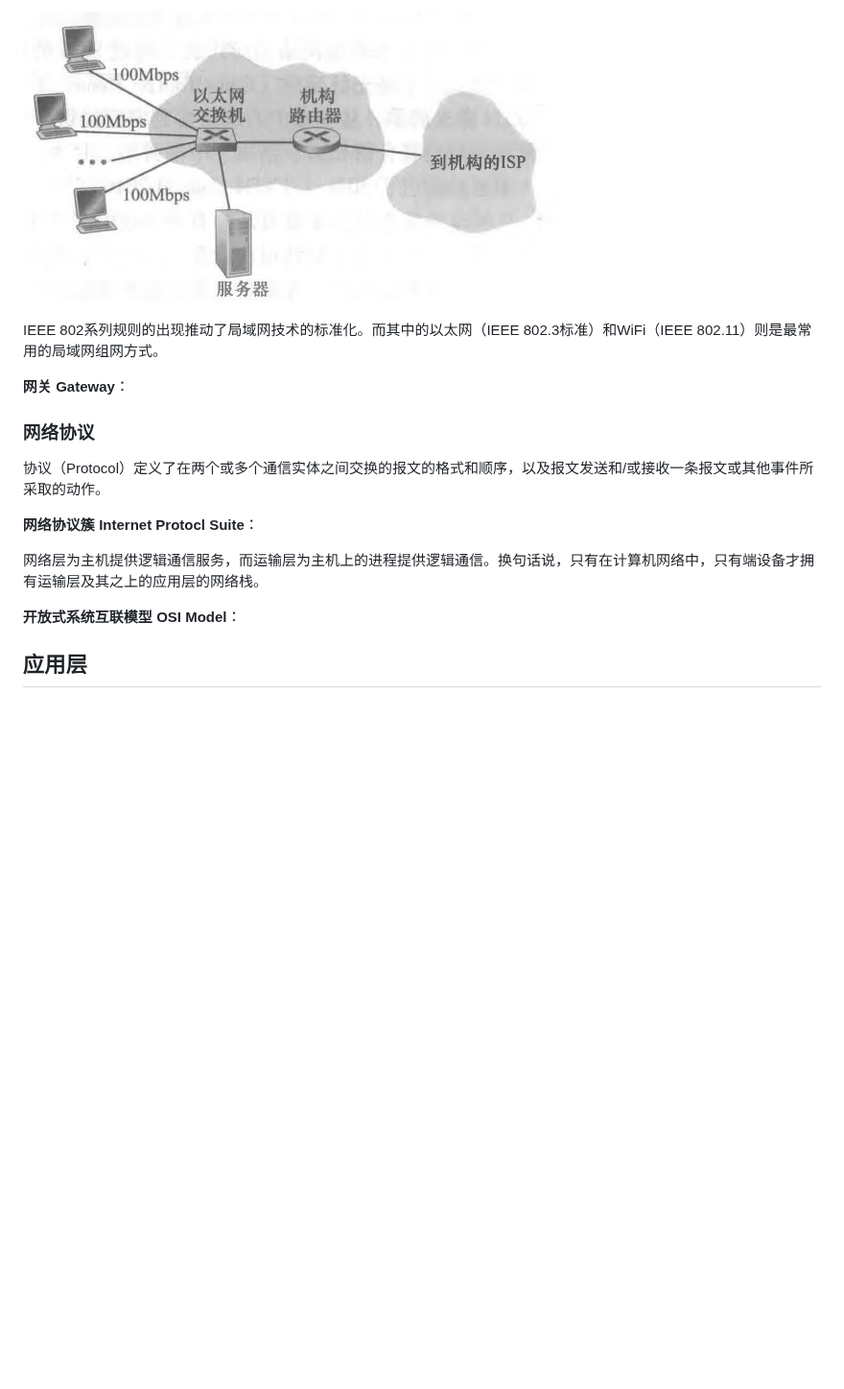
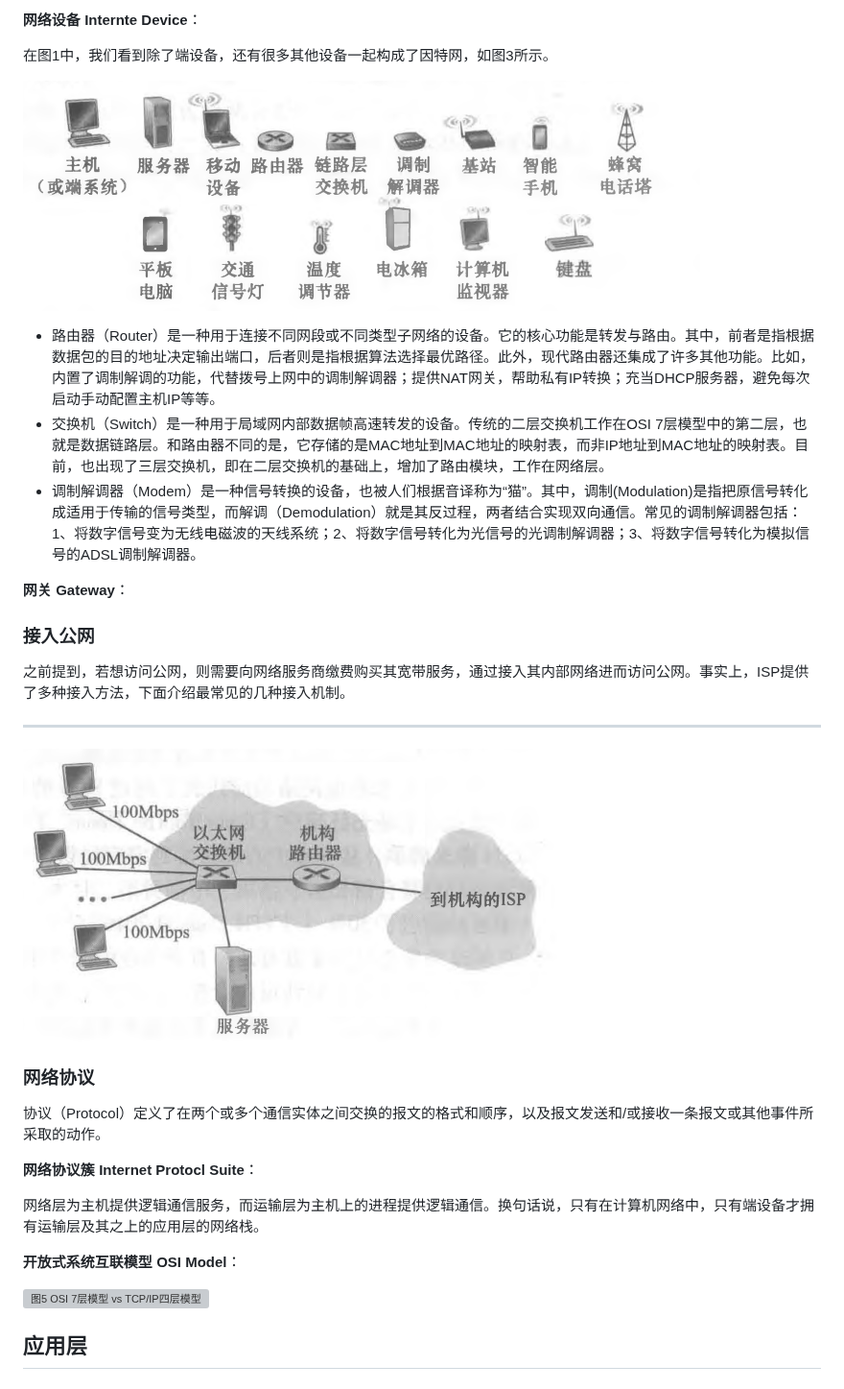
Before and after one commit to Zhytou/CS-Notes, a Markdown page: field/computer networking/README.md, the part around one of its changes. Shown at 96% size. GitHub-like rendering; pictures changed too: field/img/computer_network_device.png (added); blank space fills up the shorter version; grey boxes are pictures that could not be loaded.

Commit message:
feat: add network device

```diff
--- a/field/computer networking/README.md
+++ b/field/computer networking/README.md
@@ -34,9 +41,23 @@
 
-![access internet](../img/computer_network_lan_access.png)
+**网络设备 Internte Device**：
 
-IEEE 802系列规则的出现推动了局域网技术的标准化。而其中的以太网（IEEE 802.3标准）和WiFi（IEEE 802.11）则是最常用的局域网组网方式。
+在图1中，我们看到除了端设备，还有很多其他设备一起构成了因特网，如图3所示。
+
+![图3 因特网中的设备](../img/computer_network_device.png)
+
+- 路由器（Router）是一种用于连接不同网段或不同类型子网络的设备。它的核心功能是转发与路由。其中，前者是指根据数据包的目的地址决定输出端口，后者则是指根据算法选择最优路径。此外，现代路由器还集成了许多其他功能。比如，内置了调制解调的功能，代替拨号上网中的调制解调器；提供NAT网关，帮助私有IP转换；充当DHCP服务器，避免每次启动手动配置主机IP等等。
+- 交换机（Switch）是一种用于局域网内部数据帧高速转发的设备。传统的二层交换机工作在OSI 7层模型中的第二层，也就是数据链路层。和路由器不同的是，它存储的是MAC地址到MAC地址的映射表，而非IP地址到MAC地址的映射表。目前，也出现了三层交换机，即在二层交换机的基础上，增加了路由模块，工作在网络层。
+- 调制解调器（Modem）是一种信号转换的设备，也被人们根据音译称为“猫”。其中，调制(Modulation)是指把原信号转化成适用于传输的信号类型，而解调（Demodulation）就是其反过程，两者结合实现双向通信。常见的调制解调器包括：1、将数字信号变为无线电磁波的天线系统；2、将数字信号转化为光信号的光调制解调器；3、将数字信号转化为模拟信号的ADSL调制解调器。
 
 **网关 Gateway**：
+
+### 接入公网
+
+之前提到，若想访问公网，则需要向网络服务商缴费购买其宽带服务，通过接入其内部网络进而访问公网。事实上，ISP提供了多种接入方法，下面介绍最常见的几种接入机制。
+
+****
+
+![图3 访问公网](../img/computer_network_lan_access.png)
 
 ### 网络协议
 
@@ -48,7 +69,7 @@ IEEE 802系列规则的出现推动了局域网技术的标准化。而其中的
 
 **开放式系统互联模型 OSI Model**：
 
-###
+![图5 OSI 7层模型 vs TCP/IP四层模型](https://p3-juejin.byteimg.com/tos-cn-i-k3u1fbpfcp/ea1297fd235642e69b68eaaf04bfb868~tplv-k3u1fbpfcp-zoom-in-crop-mark:1512:0:0:0.awebp)
 
 ## 应用层
 
```
Also changed, not shown: other parts of field/computer networking/README.md (+15 -8 lines).
